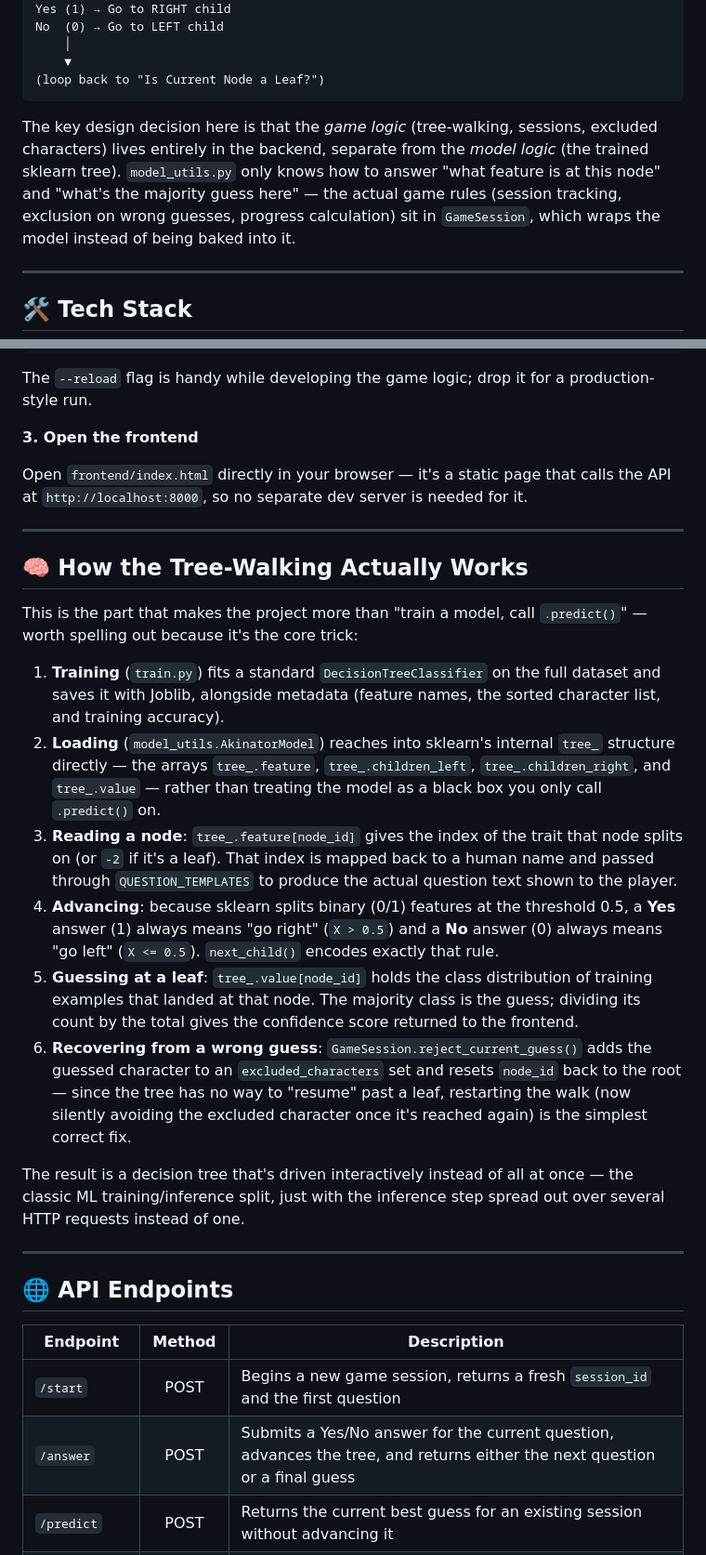
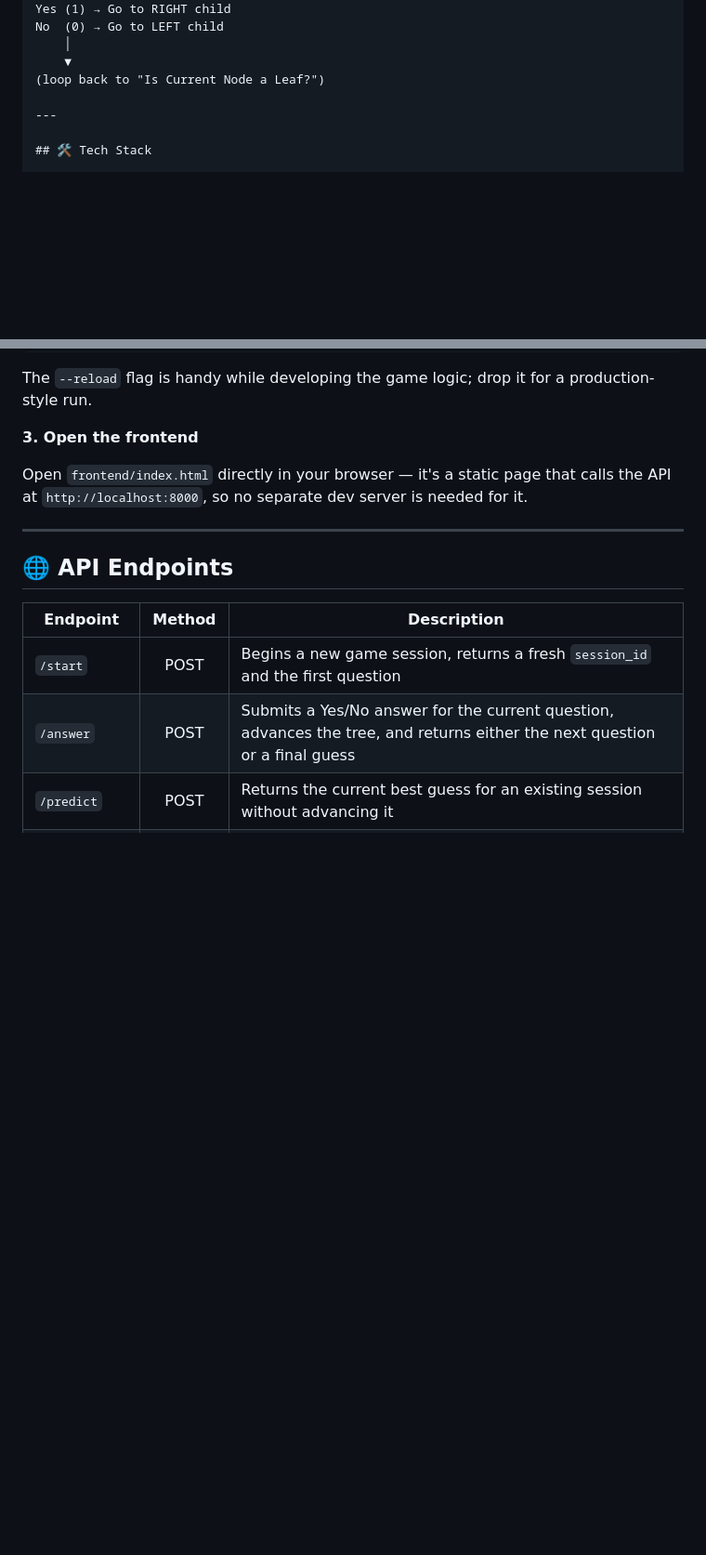
Before and after one commit to sunidhikK/MachineLearning_Projects, a Markdown page: Decision_Tree_Classifier_Mini_Akinator/README.md, 2 parts joined by grey strips. Shown at 93% size. GitHub-like rendering; blank space fills up the shorter version.

Commit message:
Refactor README for clarity and conciseness
Removed unnecessary sections and improved readability in the README file.

````diff
--- a/Decision_Tree_Classifier_Mini_Akinator/README.md
+++ b/Decision_Tree_Classifier_Mini_Akinator/README.md
@@ -69,9 +65,6 @@ No  (0) → Go to LEFT child
     │
     ▼
 (loop back to "Is Current Node a Leaf?")
-```
-
-The key design decision here is that the *game logic* (tree-walking, sessions, excluded characters) lives entirely in the backend, separate from the *model logic* (the trained sklearn tree). `model_utils.py` only knows how to answer "what feature is at this node" and "what's the majority guess here" — the actual game rules (session tracking, exclusion on wrong guesses, progress calculation) sit in `GameSession`, which wraps the model instead of being baked into it.
 
 ---
 
@@ -182,21 +166,6 @@ Open `frontend/index.html` directly in your browser — it's a static page that
 
 ---
 
-## 🧠 How the Tree-Walking Actually Works
-
-This is the part that makes the project more than "train a model, call `.predict()`" — worth spelling out because it's the core trick:
-
-1. **Training** (`train.py`) fits a standard `DecisionTreeClassifier` on the full dataset and saves it with Joblib, alongside metadata (feature names, the sorted character list, and training accuracy).
-2. **Loading** (`model_utils.AkinatorModel`) reaches into sklearn's internal `tree_` structure directly — the arrays `tree_.feature`, `tree_.children_left`, `tree_.children_right`, and `tree_.value` — rather than treating the model as a black box you only call `.predict()` on.
-3. **Reading a node**: `tree_.feature[node_id]` gives the index of the trait that node splits on (or `-2` if it's a leaf). That index is mapped back to a human name and passed through `QUESTION_TEMPLATES` to produce the actual question text shown to the player.
-4. **Advancing**: because sklearn splits binary (0/1) features at the threshold 0.5, a **Yes** answer (1) always means "go right" (`X > 0.5`) and a **No** answer (0) always means "go left" (`X <= 0.5`). `next_child()` encodes exactly that rule.
-5. **Guessing at a leaf**: `tree_.value[node_id]` holds the class distribution of training examples that landed at that node. The majority class is the guess; dividing its count by the total gives the confidence score returned to the frontend.
-6. **Recovering from a wrong guess**: `GameSession.reject_current_guess()` adds the guessed character to an `excluded_characters` set and resets `node_id` back to the root — since the tree has no way to "resume" past a leaf, restarting the walk (now silently avoiding the excluded character once it's reached again) is the simplest correct fix.
-
-The result is a decision tree that's driven interactively instead of all at once — the classic ML training/inference split, just with the inference step spread out over several HTTP requests instead of one.
-
----
-
 ## 🌐 API Endpoints
 
 | Endpoint | Method | Description |
````
Also changed, not shown: other parts of Decision_Tree_Classifier_Mini_Akinator/README.md (+0 -15 lines).
